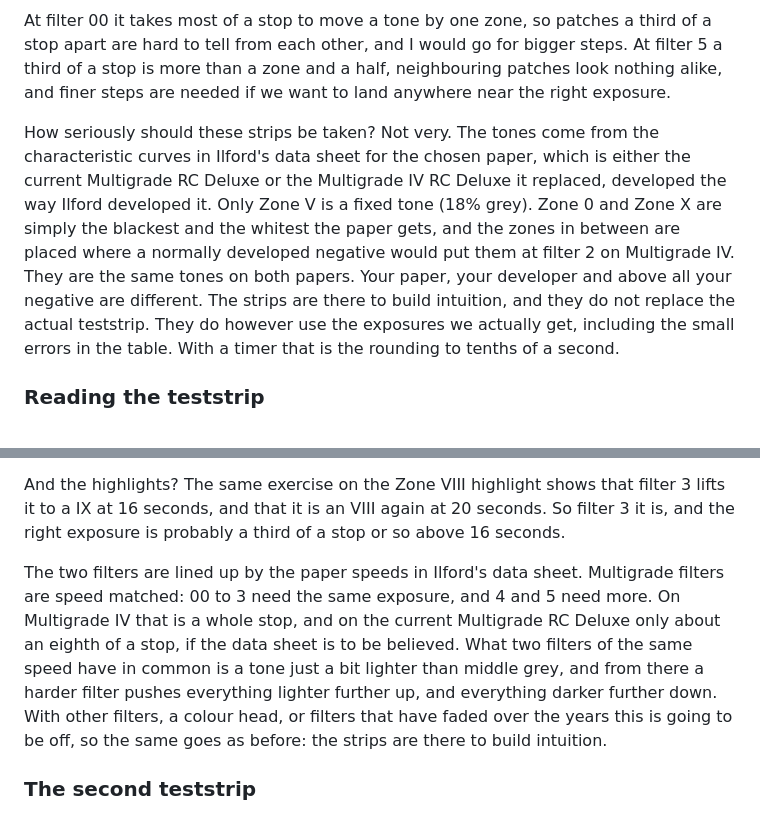
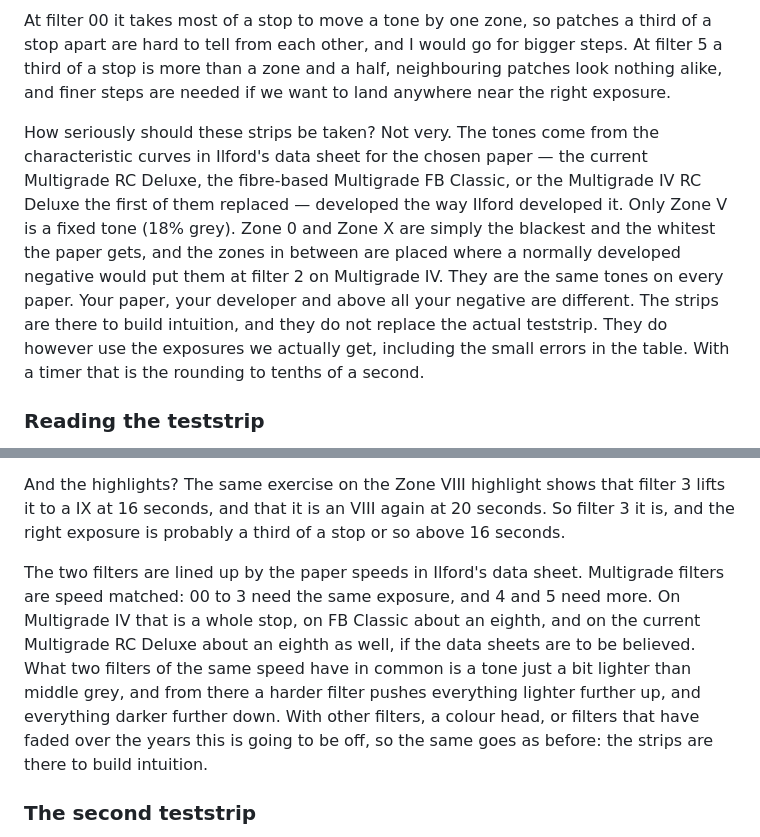
Before and after one commit to BinFlush/striptest, a Markdown page: README.md, 2 parts joined by grey strips. GitHub-like rendering.

Commit message:
README for a third paper

```diff
--- a/README.md
+++ b/README.md
@@ -98,7 +98,7 @@ How much happens from one patch to the next depends on the paper, which is chose
 
 At filter 00 it takes most of a stop to move a tone by one zone, so patches a third of a stop apart are hard to tell from each other, and I would go for bigger steps. At filter 5 a third of a stop is more than a zone and a half, neighbouring patches look nothing alike, and finer steps are needed if we want to land anywhere near the right exposure.
 
-How seriously should these strips be taken? Not very. The tones come from the characteristic curves in Ilford's data sheet for the chosen paper, which is either the current Multigrade RC Deluxe or the Multigrade IV RC Deluxe it replaced, developed the way Ilford developed it. Only Zone V is a fixed tone (18% grey). Zone 0 and Zone X are simply the blackest and the whitest the paper gets, and the zones in between are placed where a normally developed negative would put them at filter 2 on Multigrade IV. They are the same tones on both papers. Your paper, your developer and above all your negative are different. The strips are there to build intuition, and they do not replace the actual teststrip. They do however use the exposures we actually get, including the small errors in the table. With a timer that is the rounding to tenths of a second.
+How seriously should these strips be taken? Not very. The tones come from the characteristic curves in Ilford's data sheet for the chosen paper — the current Multigrade RC Deluxe, the fibre-based Multigrade FB Classic, or the Multigrade IV RC Deluxe the first of them replaced — developed the way Ilford developed it. Only Zone V is a fixed tone (18% grey). Zone 0 and Zone X are simply the blackest and the whitest the paper gets, and the zones in between are placed where a normally developed negative would put them at filter 2 on Multigrade IV. They are the same tones on every paper. Your paper, your developer and above all your negative are different. The strips are there to build intuition, and they do not replace the actual teststrip. They do however use the exposures we actually get, including the small errors in the table. With a timer that is the rounding to tenths of a second.
 
 ### Reading the teststrip
 The teststrip is developed and dry, and the patch at +2/3 looks about right, but we would like to know what happens to the highlights if we go a little either way. We tap that row, and it becomes the reference (on the left below). Everything is now reckoned from the patch we believe in.
@@ -118,7 +118,7 @@ Every row has now got a second strip under its first. It is the same patch, expo
 
 And the highlights? The same exercise on the Zone VIII highlight shows that filter 3 lifts it to a IX at 16 seconds, and that it is an VIII again at 20 seconds. So filter 3 it is, and the right exposure is probably a third of a stop or so above 16 seconds.
 
-The two filters are lined up by the paper speeds in Ilford's data sheet. Multigrade filters are speed matched: 00 to 3 need the same exposure, and 4 and 5 need more. On Multigrade IV that is a whole stop, and on the current Multigrade RC Deluxe only about an eighth of a stop, if the data sheet is to be believed. What two filters of the same speed have in common is a tone just a bit lighter than middle grey, and from there a harder filter pushes everything lighter further up, and everything darker further down. With other filters, a colour head, or filters that have faded over the years this is going to be off, so the same goes as before: the strips are there to build intuition.
+The two filters are lined up by the paper speeds in Ilford's data sheet. Multigrade filters are speed matched: 00 to 3 need the same exposure, and 4 and 5 need more. On Multigrade IV that is a whole stop, on FB Classic about an eighth, and on the current Multigrade RC Deluxe about an eighth as well, if the data sheets are to be believed. What two filters of the same speed have in common is a tone just a bit lighter than middle grey, and from there a harder filter pushes everything lighter further up, and everything darker further down. With other filters, a colour head, or filters that have faded over the years this is going to be off, so the same goes as before: the strips are there to build intuition.
 
 ### The second teststrip
 So we go up to filter 3, and expect the right exposure to be somewhat above 16 seconds. We want a finer teststrip that starts just above 16 seconds: 5 patches in 1/6 stop steps. We type 16 into **Base, seconds**, choose 1/6 and 5 steps, and set **Base is step** to 0, which places the base one step *before* the first patch, like `-p -1` does in the script (leave it empty and the base lands in the middle, and 1 puts it on the first patch). Since we want to stop the exposure between each patch this time, we open **Configuration** — which holds whatever belongs to the way of timing chosen, and so is not offered to a timer at all — and tick **Count each step from zero, adding to the one before**, and set **Count every** to beat, which makes that kind of counting easier:
```
